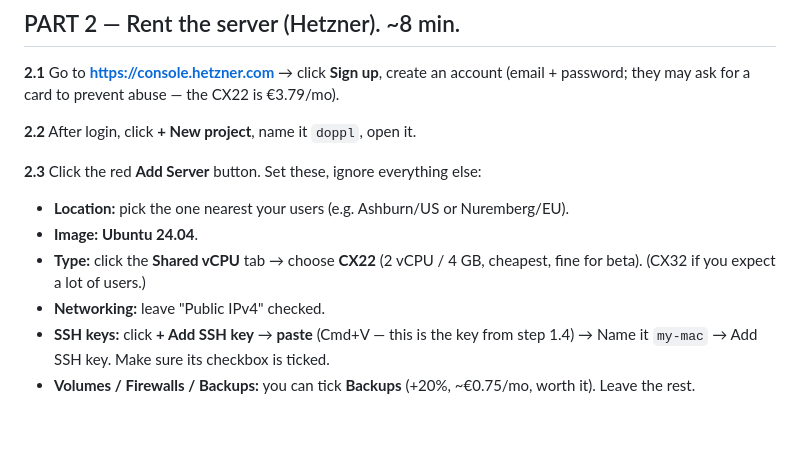
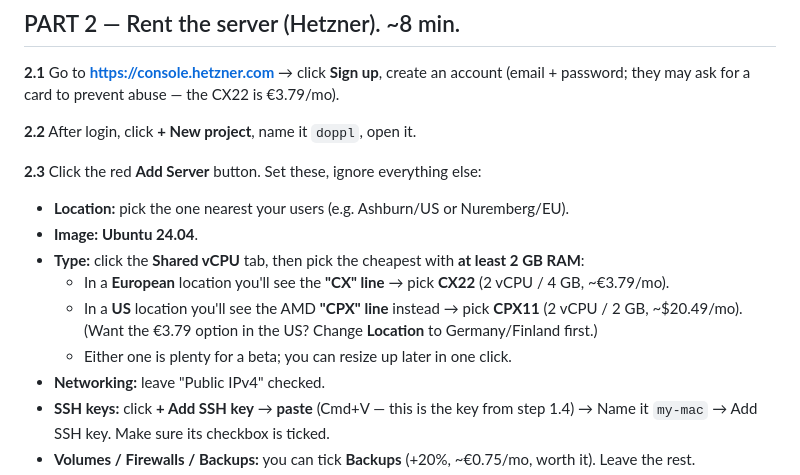
Before and after one commit to sarptandoven/cortex-app, a Markdown page: docs/HOSTING_STEP_BY_STEP.md, the part around the change. Rendered like a GitHub page; blank space fills up the shorter version.

Commit message:
docs: hosting guide — server type is location-dependent (EU=CX22 €3.79, US=CPX11 $20.49)
The CX line only appears in European locations; US datacenters show the AMD CPX line. Clarify the
pick per location so the instruction matches what the founder actually sees.

Co-Authored-By: Claude Opus 4.8 (1M context) <noreply@anthropic.com>

```diff
--- a/docs/HOSTING_STEP_BY_STEP.md
+++ b/docs/HOSTING_STEP_BY_STEP.md
@@ -51,8 +51,11 @@ password; they may ask for a card to prevent abuse — the CX22 is €3.79/mo).
 **2.3** Click the red **Add Server** button. Set these, ignore everything else:
 - **Location:** pick the one nearest your users (e.g. Ashburn/US or Nuremberg/EU).
 - **Image:** **Ubuntu 24.04**.
-- **Type:** click the **Shared vCPU** tab → choose **CX22** (2 vCPU / 4 GB, cheapest, fine for
-  beta). (CX32 if you expect a lot of users.)
+- **Type:** click the **Shared vCPU** tab, then pick the cheapest with **at least 2 GB RAM**:
+  - In a **European** location you'll see the **"CX" line** → pick **CX22** (2 vCPU / 4 GB, ~€3.79/mo).
+  - In a **US** location you'll see the AMD **"CPX" line** instead → pick **CPX11** (2 vCPU / 2 GB,
+    ~$20.49/mo). (Want the €3.79 option in the US? Change **Location** to Germany/Finland first.)
+  - Either one is plenty for a beta; you can resize up later in one click.
 - **Networking:** leave "Public IPv4" checked.
 - **SSH keys:** click **+ Add SSH key** → **paste** (Cmd+V — this is the key from step 1.4) →
   Name it `my-mac` → Add SSH key. Make sure its checkbox is ticked.
```
